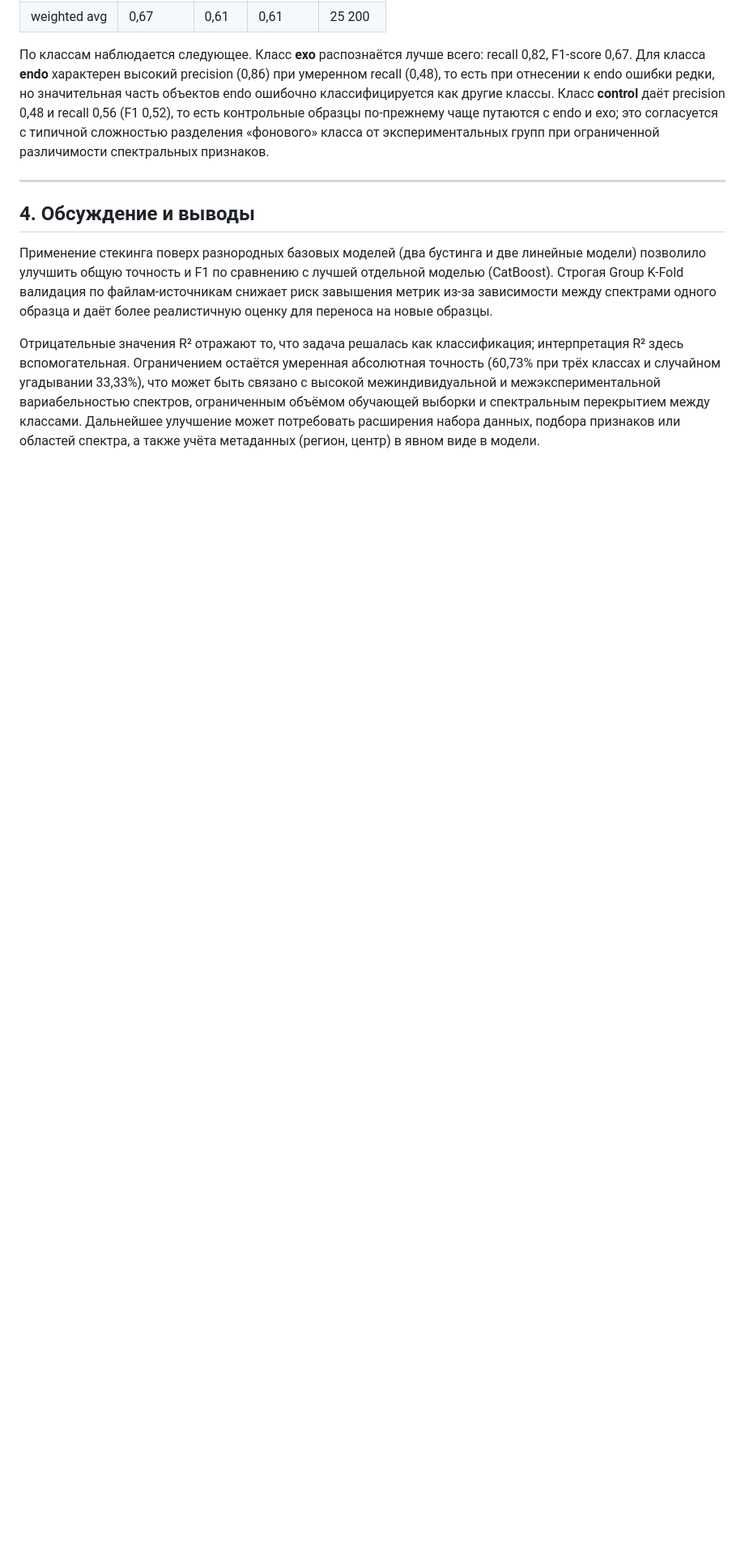
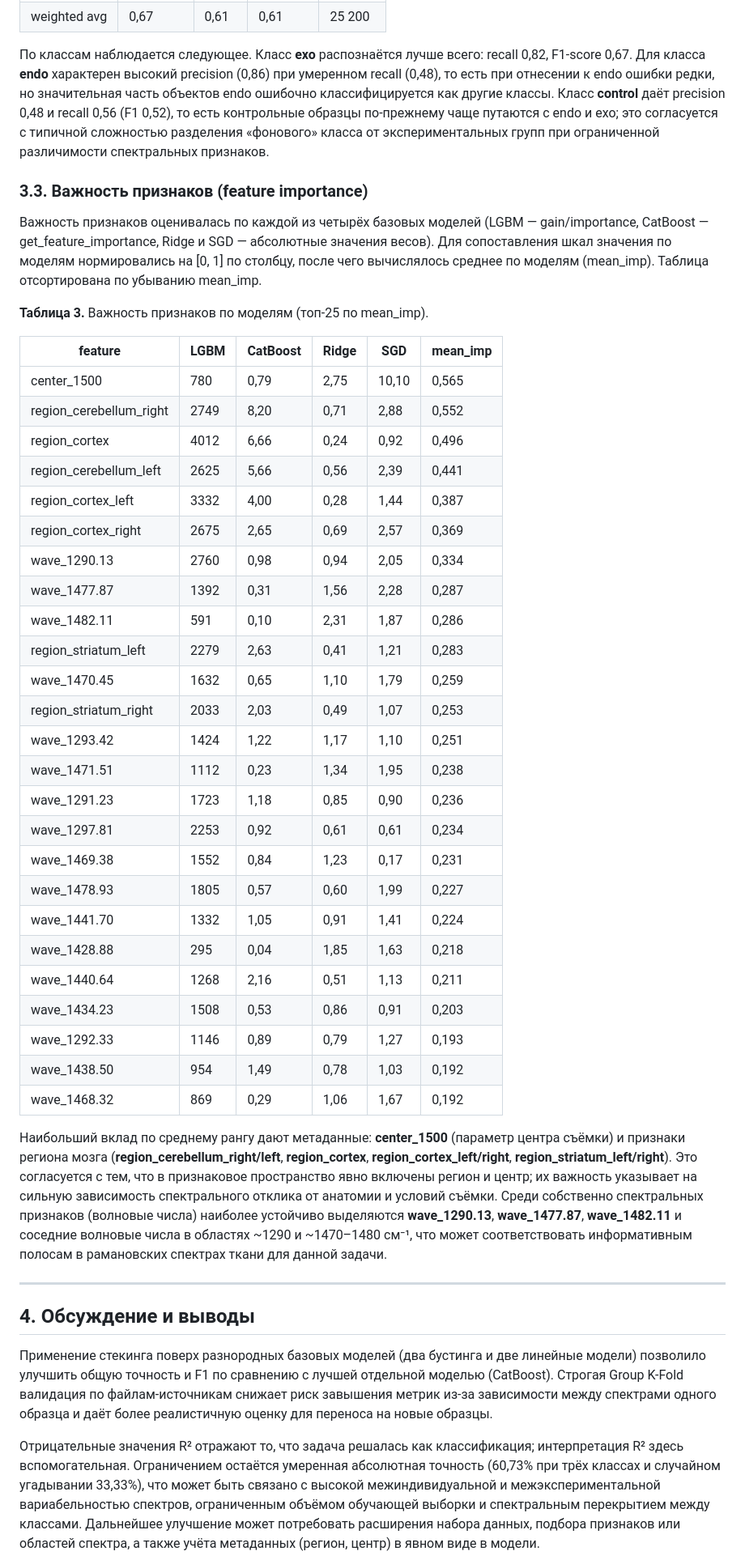
Before and after one commit to Neiromen/RomanSpectre, a Markdown page: README.md, the part around the change. Shown at 81% size. GitHub-like rendering; blank space fills up the shorter version.

Commit message:
readme metrics importance add

```diff
--- a/README.md
+++ b/README.md
@@ -72,6 +72,42 @@
 
 По классам наблюдается следующее. Класс **exo** распознаётся лучше всего: recall 0,82, F1-score 0,67. Для класса **endo** характерен высокий precision (0,86) при умеренном recall (0,48), то есть при отнесении к endo ошибки редки, но значительная часть объектов endo ошибочно классифицируется как другие классы. Класс **control** даёт precision 0,48 и recall 0,56 (F1 0,52), то есть контрольные образцы по-прежнему чаще путаются с endo и exo; это согласуется с типичной сложностью разделения «фонового» класса от экспериментальных групп при ограниченной различимости спектральных признаков.
 
+### 3.3. Важность признаков (feature importance)
+
+Важность признаков оценивалась по каждой из четырёх базовых моделей (LGBM — gain/importance, CatBoost — get_feature_importance, Ridge и SGD — абсолютные значения весов). Для сопоставления шкал значения по моделям нормировались на [0, 1] по столбцу, после чего вычислялось среднее по моделям (mean_imp). Таблица отсортирована по убыванию mean_imp.
+
+**Таблица 3.** Важность признаков по моделям (топ-25 по mean_imp).
+
+| feature | LGBM | CatBoost | Ridge | SGD | mean_imp |
+|---------|------|----------|-------|-----|----------|
+| center_1500 | 780 | 0,79 | 2,75 | 10,10 | 0,565 |
+| region_cerebellum_right | 2749 | 8,20 | 0,71 | 2,88 | 0,552 |
+| region_cortex | 4012 | 6,66 | 0,24 | 0,92 | 0,496 |
+| region_cerebellum_left | 2625 | 5,66 | 0,56 | 2,39 | 0,441 |
+| region_cortex_left | 3332 | 4,00 | 0,28 | 1,44 | 0,387 |
+| region_cortex_right | 2675 | 2,65 | 0,69 | 2,57 | 0,369 |
+| wave_1290.13 | 2760 | 0,98 | 0,94 | 2,05 | 0,334 |
+| wave_1477.87 | 1392 | 0,31 | 1,56 | 2,28 | 0,287 |
+| wave_1482.11 | 591 | 0,10 | 2,31 | 1,87 | 0,286 |
+| region_striatum_left | 2279 | 2,63 | 0,41 | 1,21 | 0,283 |
+| wave_1470.45 | 1632 | 0,65 | 1,10 | 1,79 | 0,259 |
+| region_striatum_right | 2033 | 2,03 | 0,49 | 1,07 | 0,253 |
+| wave_1293.42 | 1424 | 1,22 | 1,17 | 1,10 | 0,251 |
+| wave_1471.51 | 1112 | 0,23 | 1,34 | 1,95 | 0,238 |
+| wave_1291.23 | 1723 | 1,18 | 0,85 | 0,90 | 0,236 |
+| wave_1297.81 | 2253 | 0,92 | 0,61 | 0,61 | 0,234 |
+| wave_1469.38 | 1552 | 0,84 | 1,23 | 0,17 | 0,231 |
+| wave_1478.93 | 1805 | 0,57 | 0,60 | 1,99 | 0,227 |
+| wave_1441.70 | 1332 | 1,05 | 0,91 | 1,41 | 0,224 |
+| wave_1428.88 | 295 | 0,04 | 1,85 | 1,63 | 0,218 |
+| wave_1440.64 | 1268 | 2,16 | 0,51 | 1,13 | 0,211 |
+| wave_1434.23 | 1508 | 0,53 | 0,86 | 0,91 | 0,203 |
+| wave_1292.33 | 1146 | 0,89 | 0,79 | 1,27 | 0,193 |
+| wave_1438.50 | 954 | 1,49 | 0,78 | 1,03 | 0,192 |
+| wave_1468.32 | 869 | 0,29 | 1,06 | 1,67 | 0,192 |
+
+Наибольший вклад по среднему рангу дают метаданные: **center_1500** (параметр центра съёмки) и признаки региона мозга (**region_cerebellum_right/left**, **region_cortex**, **region_cortex_left/right**, **region_striatum_left/right**). Это согласуется с тем, что в признаковое пространство явно включены регион и центр; их важность указывает на сильную зависимость спектрального отклика от анатомии и условий съёмки. Среди собственно спектральных признаков (волновые числа) наиболее устойчиво выделяются **wave_1290.13**, **wave_1477.87**, **wave_1482.11** и соседние волновые числа в областях ~1290 и ~1470–1480 см⁻¹, что может соответствовать информативным полосам в рамановских спектрах ткани для данной задачи.
+
 ---
 
 ## 4. Обсуждение и выводы
```
